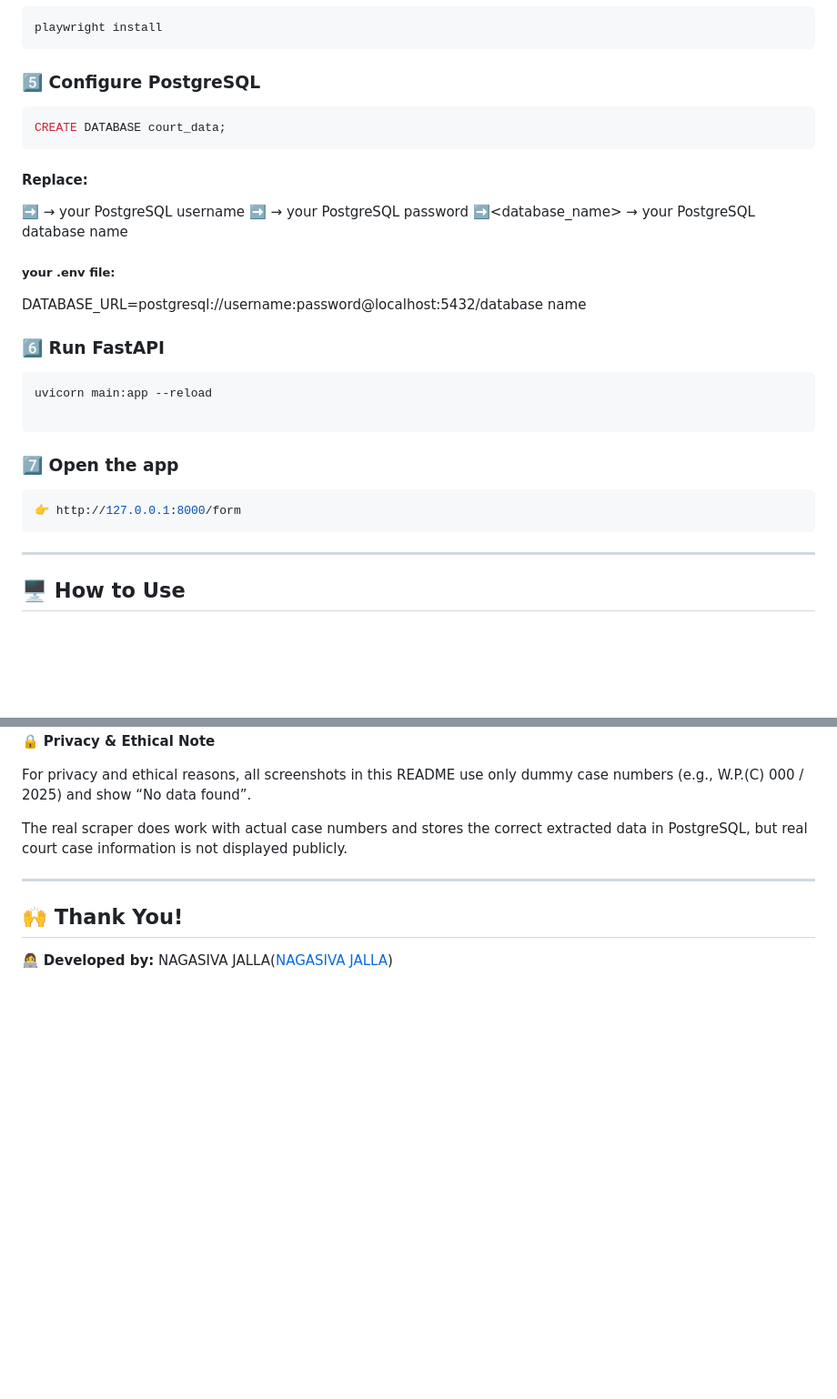
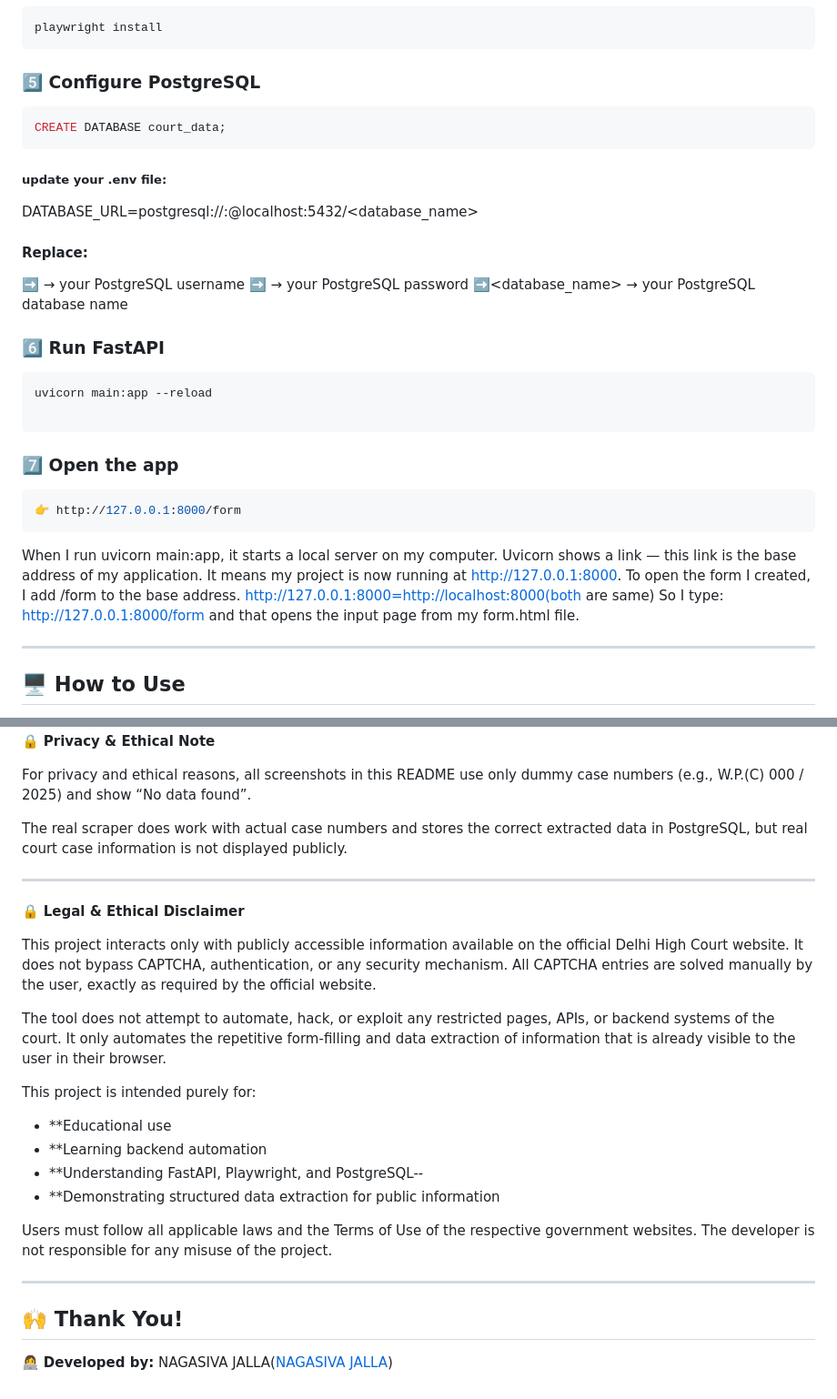
Before and after one commit to NAGASIVA-JALLA/court-data-fetcher, a Markdown page: README.md, 2 parts joined by grey strips. Shown: that part at 91% size. GitHub-like rendering; blank space fills up the shorter version.

````diff
--- a/README.md
+++ b/README.md
@@ -191,12 +215,13 @@ playwright install
 ```bash
 CREATE DATABASE court_data;
 ```
+##### update your .env file:
+DATABASE_URL=postgresql://<username>:<password>@localhost:5432/<database_name>
 #### Replace:
 ➡️<username> → your PostgreSQL username
 ➡️<password> → your PostgreSQL password
 ➡️<database_name> → your PostgreSQL database name
-##### your .env file:
-DATABASE_URL=postgresql://username:password@localhost:5432/database name
+
 
 ### 6️⃣ Run FastAPI
 ```bash
@@ -208,6 +233,15 @@ uvicorn main:app --reload
 ```bash
 👉 http://127.0.0.1:8000/form
 ```
+When I run uvicorn main:app, it starts a local server on my computer.
+Uvicorn shows a link — this link is the base address of my application.
+It means my project is now running at http://127.0.0.1:8000.
+To open the form I created, I add /form to the base address.
+http://127.0.0.1:8000=http://localhost:8000(both are same)
+So I type:
+http://127.0.0.1:8000/form
+and that opens the input page from my form.html file.
+
 ---
 
 ## 🖥️ How to Use
@@ -252,7 +286,27 @@ For privacy and ethical reasons, all screenshots in this README use only dummy c
 The real scraper does work with actual case numbers and stores the correct extracted data in PostgreSQL, but real court case information is not displayed publicly.
 
 ---
+🔒 **Legal & Ethical Disclaimer**
+
+This project interacts only with publicly accessible information available on the official Delhi High Court website.
+It does not bypass CAPTCHA, authentication, or any security mechanism.
+All CAPTCHA entries are solved manually by the user, exactly as required by the official website.
+
+The tool does not attempt to automate, hack, or exploit any restricted pages, APIs, or backend systems of the court.
+It only automates the repetitive form-filling and data extraction of information that is already visible to the user in their browser.
+
+This project is intended purely for:
+- **Educational use
+- **Learning backend automation
+- **Understanding FastAPI, Playwright, and PostgreSQL--
+- **Demonstrating structured data extraction for public information
+
+Users must follow all applicable laws and the Terms of Use of the respective government websites.
+The developer is not responsible for any misuse of the project.
+
+
+---
+
 ## 🙌 Thank You!
 
-
 👩‍💻 **Developed by:** NAGASIVA JALLA([NAGASIVA JALLA](https://github.com/NAGASIVA-JALLA))
````
Also changed, not shown: other parts of README.md (+44 -20 lines).
